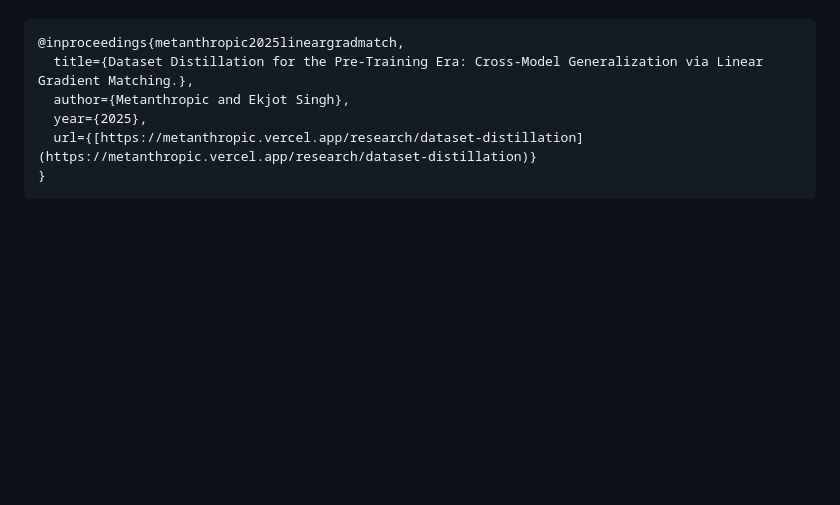
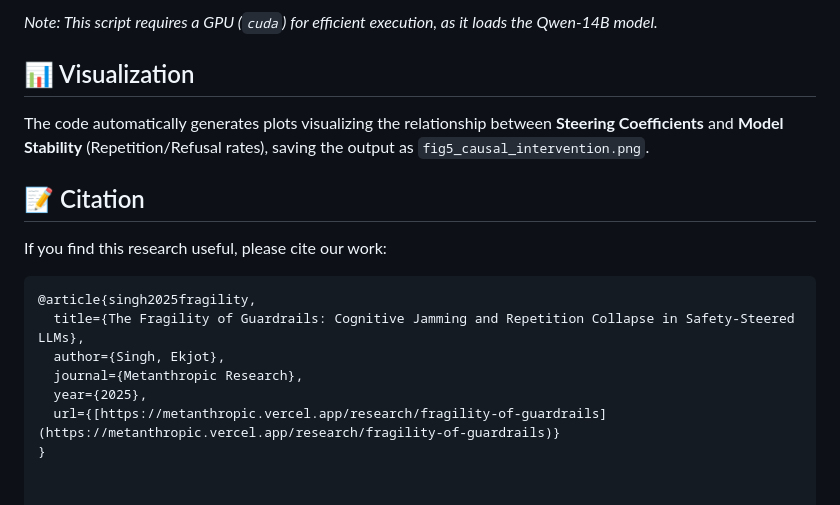
Before and after one commit to metanthropic/TFGCJCSSLLMs-website, a Markdown page: README.md, the part around one of its changes. GitHub-like rendering; blank space fills up the shorter version.

````diff
--- a/README.md
+++ b/README.md
@@ -42,9 +57,18 @@ If you find this work or our distilled datasets useful, please cite our paper:
+*Note: This script requires a GPU (`cuda`) for efficient execution, as it loads the Qwen-14B model.*
+
+## 📊 Visualization
+
+The code automatically generates plots visualizing the relationship between **Steering Coefficients** and **Model Stability** (Repetition/Refusal rates), saving the output as `fig5_causal_intervention.png`.
+
+## 📝 Citation
+
+If you find this research useful, please cite our work:
 
 ```bibtex
-@inproceedings{metanthropic2025lineargradmatch,
-  title={Dataset Distillation for the Pre-Training Era: Cross-Model Generalization via Linear Gradient Matching.},
-  author={Metanthropic and Ekjot Singh},
+@article{singh2025fragility,
+  title={The Fragility of Guardrails: Cognitive Jamming and Repetition Collapse in Safety-Steered LLMs},
+  author={Singh, Ekjot},
+  journal={Metanthropic Research},
   year={2025},
-  url={[https://metanthropic.vercel.app/research/dataset-distillation](https://metanthropic.vercel.app/research/dataset-distillation)}
+  url={[https://metanthropic.vercel.app/research/fragility-of-guardrails](https://metanthropic.vercel.app/research/fragility-of-guardrails)}
 }
-```
````
Also changed, not shown: other parts of README.md (+40 -25 lines).
